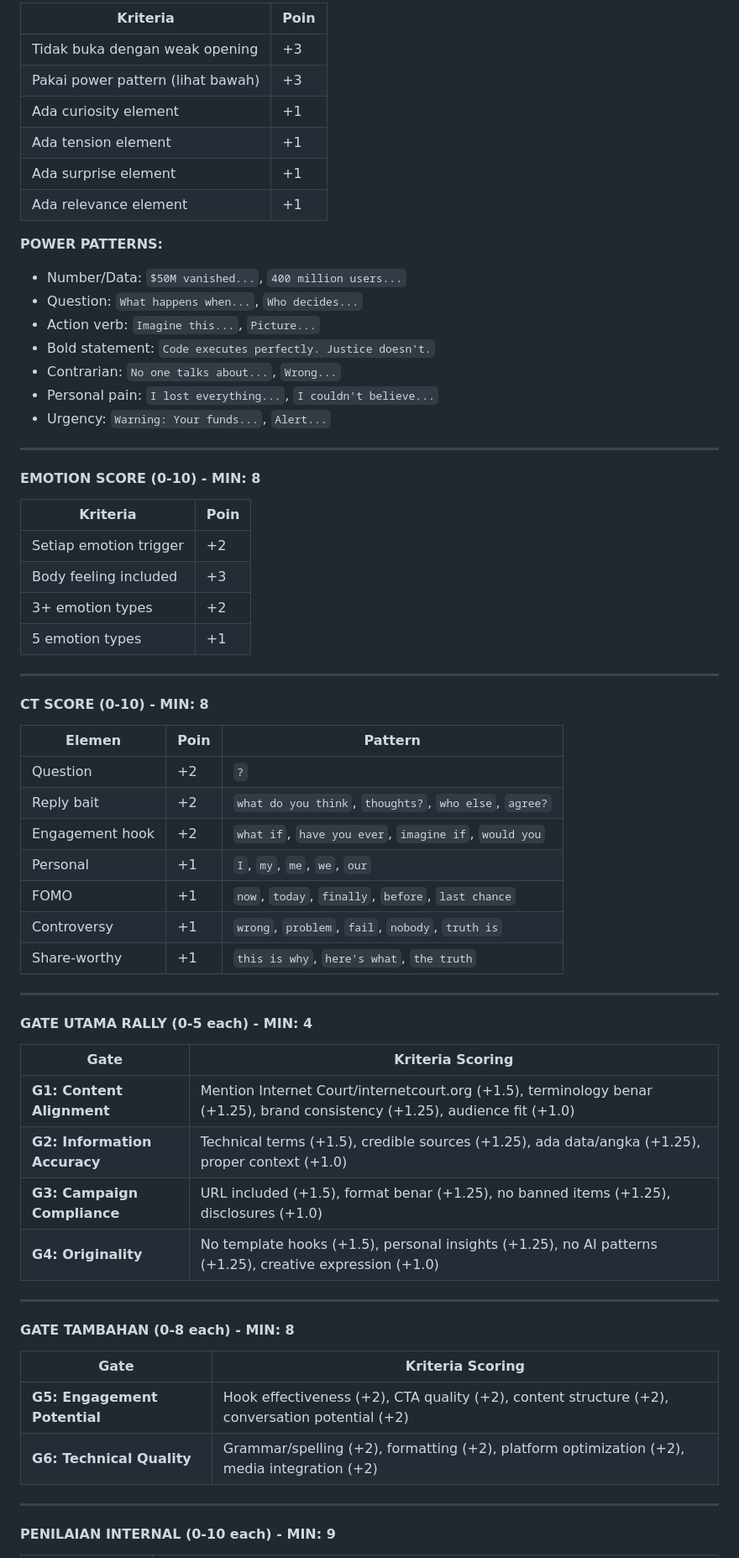
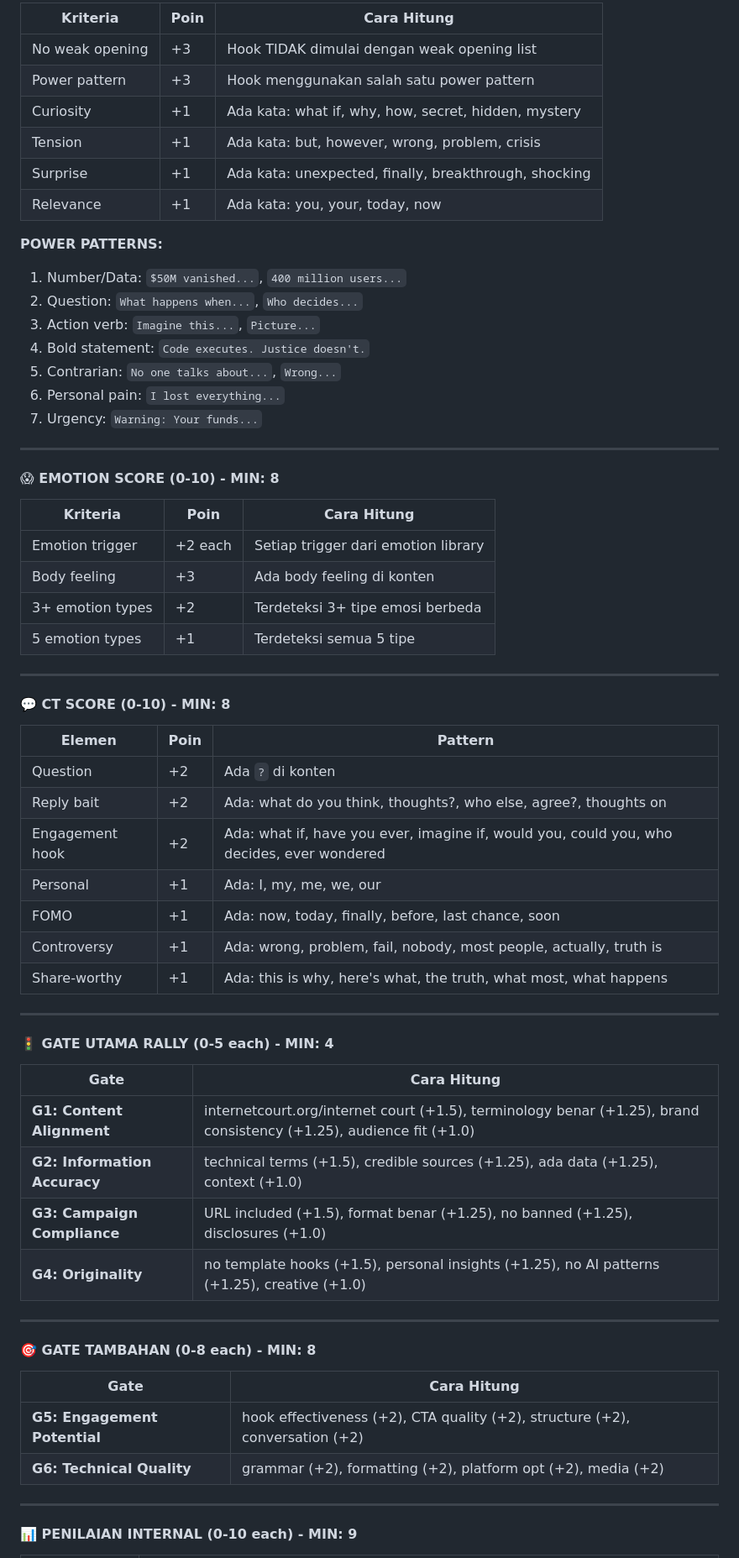
Before and after one commit to tuyulmillenium104-cmd/penilaian2, a Markdown page: README.md, the part around one of its changes. Shown at 84% size. Drawn GitHub-style.

Commit message:
docs: Complete README with full context, formulas, examples - AI can understand everything

```diff
--- a/README.md
+++ b/README.md
@@ -114,68 +161,68 @@ here is, here are
 
-| Kriteria | Poin |
-|----------|------|
-| Tidak buka dengan weak opening | +3 |
-| Pakai power pattern (lihat bawah) | +3 |
-| Ada curiosity element | +1 |
-| Ada tension element | +1 |
-| Ada surprise element | +1 |
-| Ada relevance element | +1 |
+| Kriteria | Poin | Cara Hitung |
+|----------|------|-------------|
+| No weak opening | +3 | Hook TIDAK dimulai dengan weak opening list |
+| Power pattern | +3 | Hook menggunakan salah satu power pattern |
+| Curiosity | +1 | Ada kata: what if, why, how, secret, hidden, mystery |
+| Tension | +1 | Ada kata: but, however, wrong, problem, crisis |
+| Surprise | +1 | Ada kata: unexpected, finally, breakthrough, shocking |
+| Relevance | +1 | Ada kata: you, your, today, now |
 
 **POWER PATTERNS:**
-- Number/Data: `$50M vanished...`, `400 million users...`
-- Question: `What happens when...`, `Who decides...`
-- Action verb: `Imagine this...`, `Picture...`
-- Bold statement: `Code executes perfectly. Justice doesn't.`
-- Contrarian: `No one talks about...`, `Wrong...`
-- Personal pain: `I lost everything...`, `I couldn't believe...`
-- Urgency: `Warning: Your funds...`, `Alert...`
+1. Number/Data: `$50M vanished...`, `400 million users...`
+2. Question: `What happens when...`, `Who decides...`
+3. Action verb: `Imagine this...`, `Picture...`
+4. Bold statement: `Code executes. Justice doesn't.`
+5. Contrarian: `No one talks about...`, `Wrong...`
+6. Personal pain: `I lost everything...`
+7. Urgency: `Warning: Your funds...`
 
 ---
 
-#### EMOTION SCORE (0-10) - MIN: 8
+#### 😱 EMOTION SCORE (0-10) - MIN: 8
 
-| Kriteria | Poin |
-|----------|------|
-| Setiap emotion trigger | +2 |
-| Body feeling included | +3 |
-| 3+ emotion types | +2 |
-| 5 emotion types | +1 |
+| Kriteria | Poin | Cara Hitung |
+|----------|------|-------------|
+| Emotion trigger | +2 each | Setiap trigger dari emotion library |
+| Body feeling | +3 | Ada body feeling di konten |
+| 3+ emotion types | +2 | Terdeteksi 3+ tipe emosi berbeda |
+| 5 emotion types | +1 | Terdeteksi semua 5 tipe |
 
 ---
 
-#### CT SCORE (0-10) - MIN: 8
+#### 💬 CT SCORE (0-10) - MIN: 8
 
 | Elemen | Poin | Pattern |
 |--------|------|---------|
-| Question | +2 | `?` |
-| Reply bait | +2 | `what do you think`, `thoughts?`, `who else`, `agree?` |
-| Engagement hook | +2 | `what if`, `have you ever`, `imagine if`, `would you` |
-| Personal | +1 | `I`, `my`, `me`, `we`, `our` |
-| FOMO | +1 | `now`, `today`, `finally`, `before`, `last chance` |
-| Controversy | +1 | `wrong`, `problem`, `fail`, `nobody`, `truth is` |
-| Share-worthy | +1 | `this is why`, `here's what`, `the truth` |
+| Question | +2 | Ada `?` di konten |
+| Reply bait | +2 | Ada: what do you think, thoughts?, who else, agree?, thoughts on |
+| Engagement hook | +2 | Ada: what if, have you ever, imagine if, would you, could you, who decides, ever wondered |
+| Personal | +1 | Ada: I, my, me, we, our |
+| FOMO | +1 | Ada: now, today, finally, before, last chance, soon |
+| Controversy | +1 | Ada: wrong, problem, fail, nobody, most people, actually, truth is |
+| Share-worthy | +1 | Ada: this is why, here's what, the truth, what most, what happens |
 
 ---
 
-#### GATE UTAMA RALLY (0-5 each) - MIN: 4
+#### 🚦 GATE UTAMA RALLY (0-5 each) - MIN: 4
 
-| Gate | Kriteria Scoring |
-|------|------------------|
-| **G1: Content Alignment** | Mention Internet Court/internetcourt.org (+1.5), terminology benar (+1.25), brand consistency (+1.25), audience fit (+1.0) |
-| **G2: Information Accuracy** | Technical terms (+1.5), credible sources (+1.25), ada data/angka (+1.25), proper context (+1.0) |
-| **G3: Campaign Compliance** | URL included (+1.5), format benar (+1.25), no banned items (+1.25), disclosures (+1.0) |
-| **G4: Originality** | No template hooks (+1.5), personal insights (+1.25), no AI patterns (+1.25), creative expression (+1.0) |
+| Gate | Cara Hitung |
+|------|-------------|
+| **G1: Content Alignment** | internetcourt.org/internet court (+1.5), terminology benar (+1.25), brand consistency (+1.25), audience fit (+1.0) |
+| **G2: Information Accuracy** | technical terms (+1.5), credible sources (+1.25), ada data (+1.25), context (+1.0) |
+| **G3: Campaign Compliance** | URL included (+1.5), format benar (+1.25), no banned (+1.25), disclosures (+1.0) |
+| **G4: Originality** | no template hooks (+1.5), personal insights (+1.25), no AI patterns (+1.25), creative (+1.0) |
 
 ---
 
-#### GATE TAMBAHAN (0-8 each) - MIN: 8
+#### 🎯 GATE TAMBAHAN (0-8 each) - MIN: 8
 
-| Gate | Kriteria Scoring |
-|------|------------------|
-| **G5: Engagement Potential** | Hook effectiveness (+2), CTA quality (+2), content structure (+2), conversation potential (+2) |
-| **G6: Technical Quality** | Grammar/spelling (+2), formatting (+2), platform optimization (+2), media integration (+2) |
+| Gate | Cara Hitung |
+|------|-------------|
+| **G5: Engagement Potential** | hook effectiveness (+2), CTA quality (+2), structure (+2), conversation (+2) |
+| **G6: Technical Quality** | grammar (+2), formatting (+2), platform opt (+2), media (+2) |
 
 ---
 
-#### PENILAIAN INTERNAL (0-10 each) - MIN: 9
+#### 📊 PENILAIAN INTERNAL (0-10 each) - MIN: 9
 
```
Also changed, not shown: other parts of README.md (+146 -82 lines).
